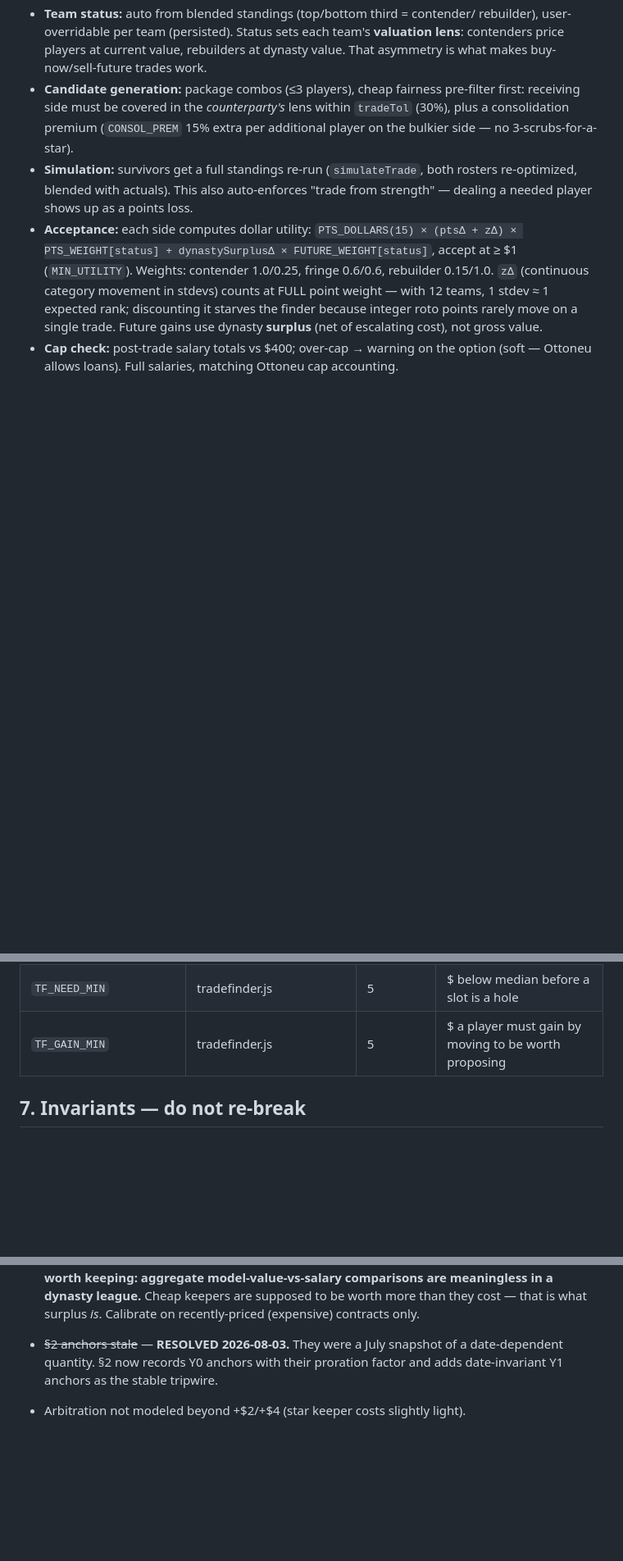
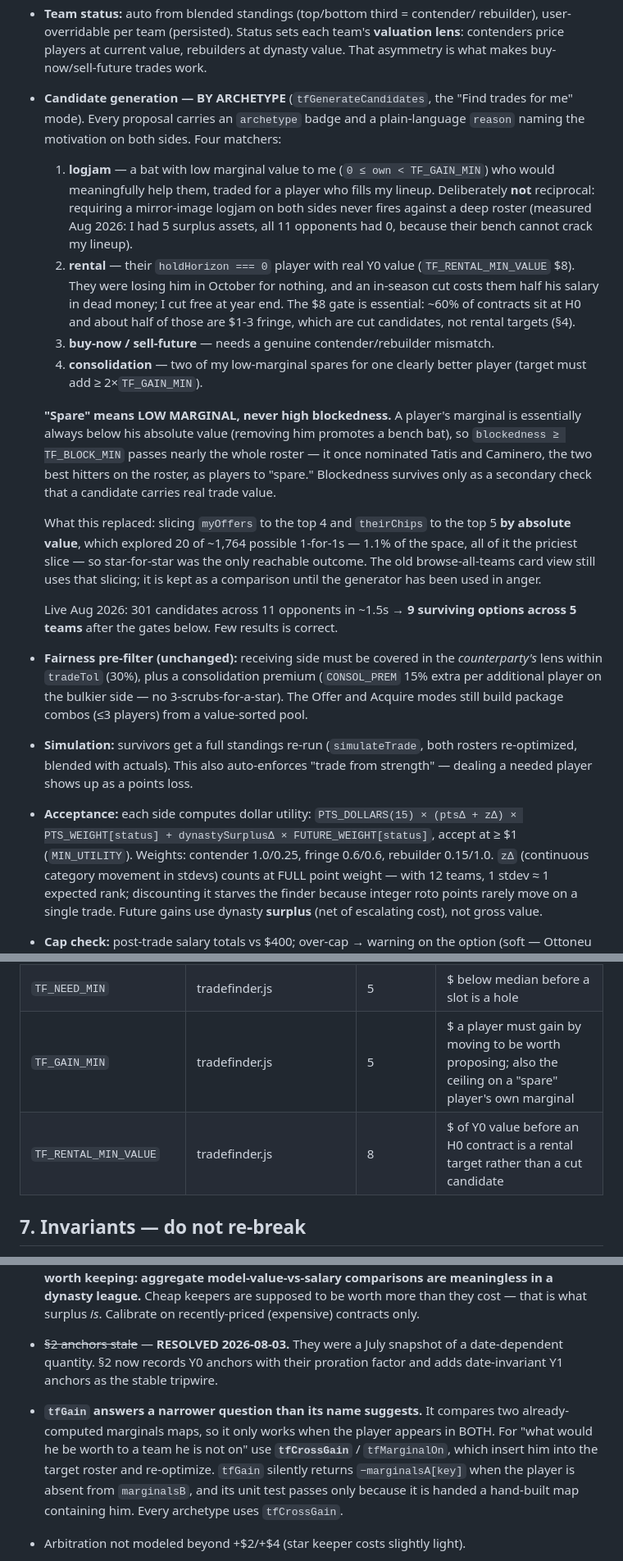
Before and after one commit to bkamisar/OttoneuAI, a Markdown page: MODEL.md, 3 parts joined by grey strips. Shown at 82% size. GitHub-like rendering; blank space fills up the shorter version.

Commit message:
docs(model): archetype trade generation
Section 5 rewritten around generation BY ARCHETYPE, replacing the
value-sorted slicing that explored 1.1% of the trade space and could
only ever reach star-for-star. Documents all four matchers, the
status gates, and the two design decisions that live data forced:

  "Spare" means LOW MARGINAL, never high blockedness. A player's
  marginal is essentially always below his absolute value, so a
  blockedness threshold passes nearly the whole roster -- it once
  nominated Tatis and Caminero as players to "spare".

  The logjam archetype is deliberately NOT reciprocal. Requiring a
  mirror-image logjam on both sides never fires against a deep roster:
  5 surplus assets on my side, 0 on all 11 opponents.

Records the live result (301 candidates -> 9 surviving options across 5
teams) so a future reader knows few results is correct, and notes that
the old card view keeps the legacy slicing as a comparison.

Section 6 gains TF_RENTAL_MIN_VALUE. Section 8 warns that tfGain answers
a narrower question than its name suggests -- it silently returns
-marginalsA[key] for a player absent from the second map, and its test
passes only because it is handed a map containing him. Use tfCrossGain
for cross-team questions.

Co-Authored-By: Claude Opus 5 <noreply@anthropic.com>

```diff
--- a/MODEL.md
+++ b/MODEL.md
@@ -214,10 +214,43 @@ simulation, status auto-detect).
   rebuilder), user-overridable per team (persisted). Status sets each team's
   **valuation lens**: contenders price players at current value, rebuilders at
   dynasty value. That asymmetry is what makes buy-now/sell-future trades work.
-- **Candidate generation:** package combos (≤3 players), cheap fairness
-  pre-filter first: receiving side must be covered in the *counterparty's*
-  lens within `tradeTol` (30%), plus a consolidation premium (`CONSOL_PREM`
-  15% extra per additional player on the bulkier side — no 3-scrubs-for-a-star).
+- **Candidate generation — BY ARCHETYPE** (`tfGenerateCandidates`, the "Find trades
+  for me" mode). Every proposal carries an `archetype` badge and a plain-language
+  `reason` naming the motivation on both sides. Four matchers:
+  1. **logjam** — a bat with low marginal value to me (`0 ≤ own < TF_GAIN_MIN`) who
+     would meaningfully help them, traded for a player who fills my lineup.
+     Deliberately **not** reciprocal: requiring a mirror-image logjam on both sides
+     never fires against a deep roster (measured Aug 2026: I had 5 surplus assets,
+     all 11 opponents had 0, because their bench cannot crack my lineup).
+  2. **rental** — their `holdHorizon === 0` player with real Y0 value
+     (`TF_RENTAL_MIN_VALUE` $8). They were losing him in October for nothing, and an
+     in-season cut costs them half his salary in dead money; I cut free at year end.
+     The $8 gate is essential: ~60% of contracts sit at H0 and about half of those
+     are $1-3 fringe, which are cut candidates, not rental targets (§4).
+  3. **buy-now / sell-future** — needs a genuine contender/rebuilder mismatch.
+  4. **consolidation** — two of my low-marginal spares for one clearly better player
+     (target must add ≥ 2×`TF_GAIN_MIN`).
+
+  **"Spare" means LOW MARGINAL, never high blockedness.** A player's marginal is
+  essentially always below his absolute value (removing him promotes a bench bat),
+  so `blockedness ≥ TF_BLOCK_MIN` passes nearly the whole roster — it once nominated
+  Tatis and Caminero, the two best hitters on the roster, as players to "spare."
+  Blockedness survives only as a secondary check that a candidate carries real trade
+  value.
+
+  What this replaced: slicing `myOffers` to the top 4 and `theirChips` to the top 5
+  **by absolute value**, which explored 20 of ~1,764 possible 1-for-1s — 1.1% of the
+  space, all of it the priciest slice — so star-for-star was the only reachable
+  outcome. The old browse-all-teams card view still uses that slicing; it is kept as
+  a comparison until the generator has been used in anger.
+
+  Live Aug 2026: 301 candidates across 11 opponents in ~1.5s → **9 surviving options
+  across 5 teams** after the gates below. Few results is correct.
+- **Fairness pre-filter (unchanged):** receiving side must be covered in the
+  *counterparty's* lens within `tradeTol` (30%), plus a consolidation premium
+  (`CONSOL_PREM` 15% extra per additional player on the bulkier side — no
+  3-scrubs-for-a-star). The Offer and Acquire modes still build package combos
+  (≤3 players) from a value-sorted pool.
 - **Simulation:** survivors get a full standings re-run (`simulateTrade`,
   both rosters re-optimized, blended with actuals). This also auto-enforces
   "trade from strength" — dealing a needed player shows up as a points loss.
@@ -253,7 +286,8 @@ simulation, status auto-detect).
 | `TF_PTS_DOLLARS` | tradefinder.js | 15 | $ per standings point; keep in sync with `PTS_DOLLARS` |
 | `TF_BLOCK_MIN` | tradefinder.js | 5 | $ stranded before a player is a surplus asset |
 | `TF_NEED_MIN` | tradefinder.js | 5 | $ below median before a slot is a hole |
-| `TF_GAIN_MIN` | tradefinder.js | 5 | $ a player must gain by moving to be worth proposing |
+| `TF_GAIN_MIN` | tradefinder.js | 5 | $ a player must gain by moving to be worth proposing; also the ceiling on a "spare" player's own marginal |
+| `TF_RENTAL_MIN_VALUE` | tradefinder.js | 8 | $ of Y0 value before an H0 contract is a rental target rather than a cut candidate |
 
 ## 7. Invariants — do not re-break
 
@@ -367,6 +401,13 @@ simulation, status auto-detect).
 - ~~§2 anchors stale~~ — **RESOLVED 2026-08-03.** They were a July snapshot of a
   date-dependent quantity. §2 now records Y0 anchors with their proration factor and
   adds date-invariant Y1 anchors as the stable tripwire.
+- **`tfGain` answers a narrower question than its name suggests.** It compares two
+  already-computed marginals maps, so it only works when the player appears in BOTH.
+  For "what would he be worth to a team he is not on" use **`tfCrossGain`** /
+  `tfMarginalOn`, which insert him into the target roster and re-optimize. `tfGain`
+  silently returns `−marginalsA[key]` when the player is absent from `marginalsB`,
+  and its unit test passes only because it is handed a hand-built map containing him.
+  Every archetype uses `tfCrossGain`.
 - Arbitration not modeled beyond +$2/+$4 (star keeper costs slightly light).
 - Positional scarcity IS modeled for hitters now (`computePositionalOffsets` /
   `hitterSGP`): per-position HR/SLG/OBP offsets vs the slot-weighted average,
```
